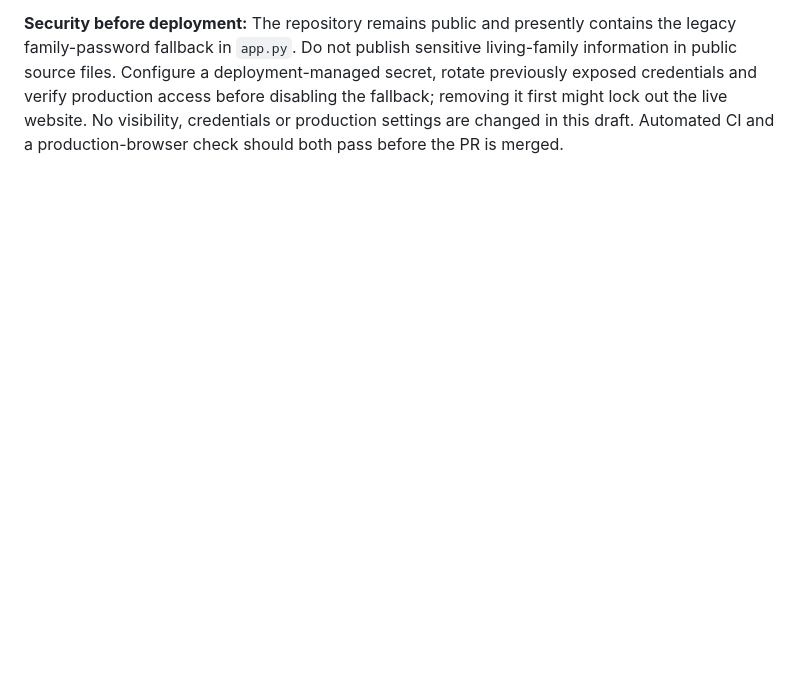
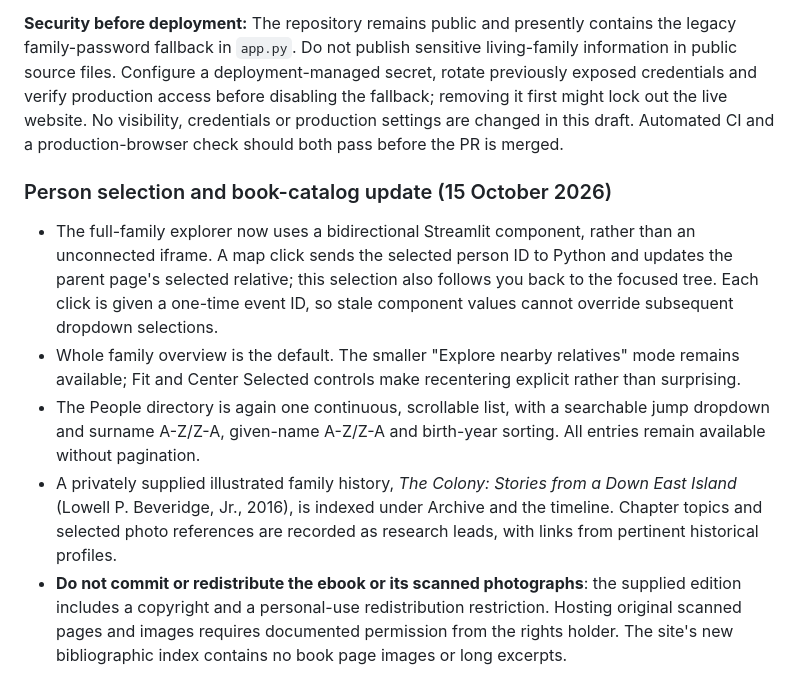
Before and after one commit to csully1234/Beverage-Family, a Markdown page: README.md, the part around the change. Rendered like a GitHub page; blank space fills up the shorter version.

Commit message:
Document family-map fixes, continuous People browsing and restricted book-photo workflow

```diff
--- a/README.md
+++ b/README.md
@@ -224,3 +224,25 @@ production access before disabling the fallback; removing it first might
 lock out the live website. No visibility, credentials or production settings
 are changed in this draft. Automated CI and a production-browser check should
 both pass before the PR is merged.
+
+### Person selection and book-catalog update (15 October 2026)
+- The full-family explorer now uses a bidirectional Streamlit component, rather
+  than an unconnected iframe. A map click sends the selected person ID to Python
+  and updates the parent page's selected relative; this selection also follows
+  you back to the focused tree. Each click is given a one-time event ID, so
+  stale component values cannot override subsequent dropdown selections.
+- Whole family overview is the default. The smaller "Explore nearby relatives"
+  mode remains available; Fit and Center Selected controls make recentering
+  explicit rather than surprising.
+- The People directory is again one continuous, scrollable list, with a
+  searchable jump dropdown and surname A-Z/Z-A, given-name A-Z/Z-A and
+  birth-year sorting. All entries remain available without pagination.
+- A privately supplied illustrated family history, *The Colony: Stories from a
+  Down East Island* (Lowell P. Beveridge, Jr., 2016), is indexed under Archive
+  and the timeline. Chapter topics and selected photo references are recorded
+  as research leads, with links from pertinent historical profiles.
+- **Do not commit or redistribute the ebook or its scanned photographs**:
+  the supplied edition includes a copyright and a personal-use redistribution
+  restriction. Hosting original scanned pages and images requires documented
+  permission from the rights holder. The site's new bibliographic index
+  contains no book page images or long excerpts.
```
